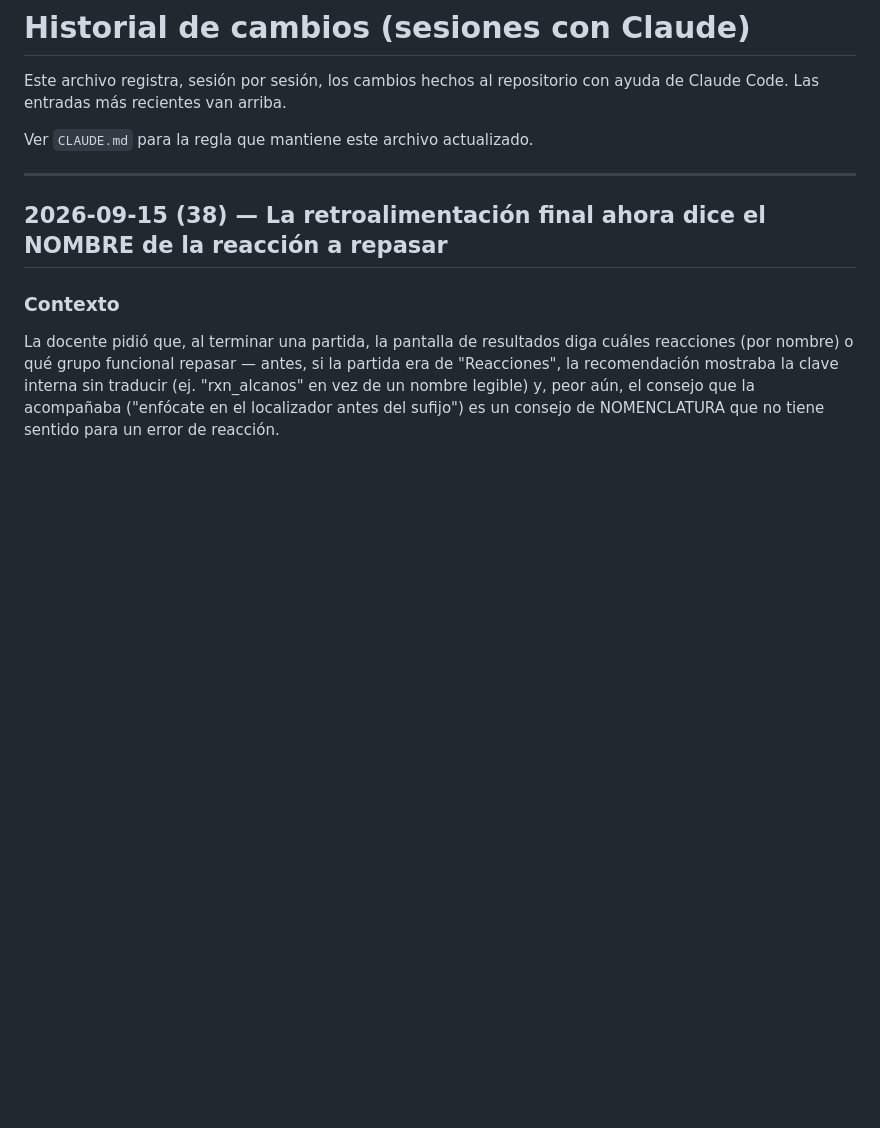
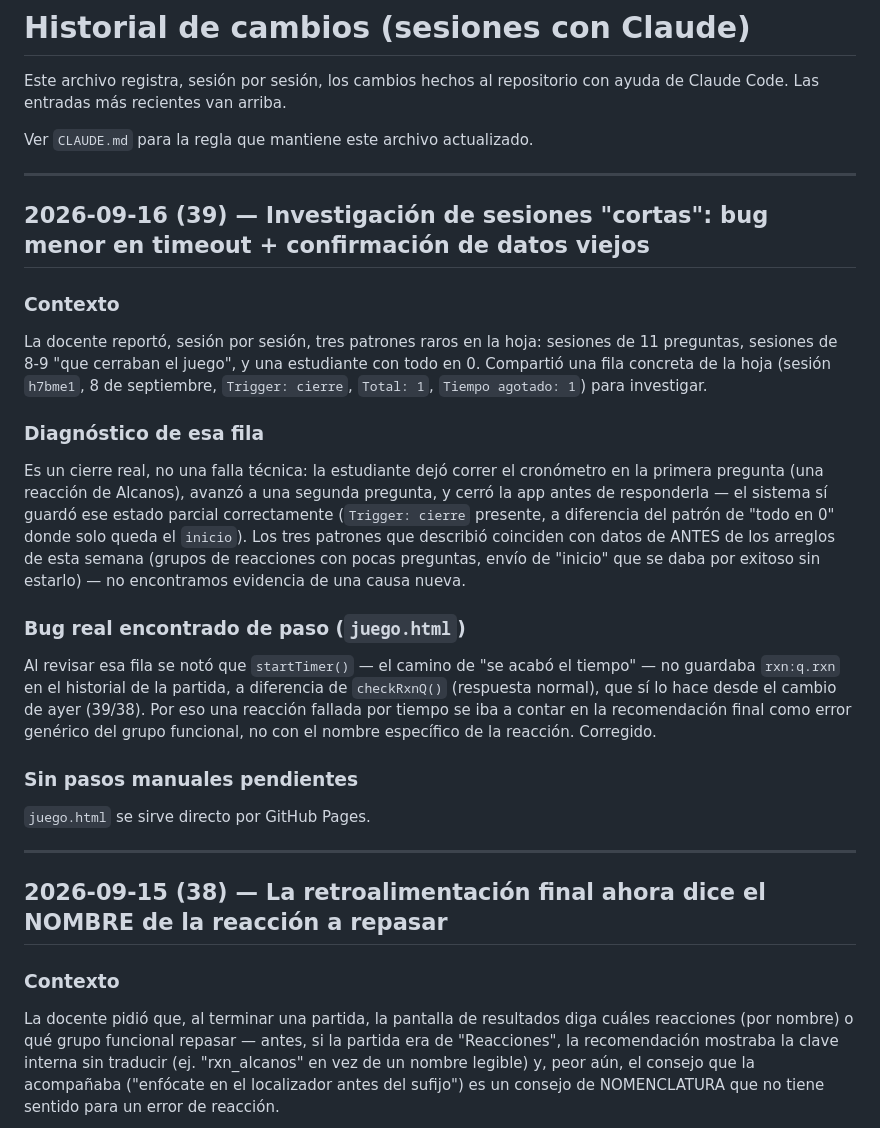
Before and after one commit to hbarcenasm863/chromanom, a Markdown page: HISTORIAL_CAMBIOS.md, the part around the change. Rendered like a GitHub page; blank space fills up the shorter version.

Commit message:
Registra en el historial la investigacion de sesiones cortas reportadas
Co-Authored-By: Claude Sonnet 5 <noreply@anthropic.com>
Claude-Session: https://claude.ai/code/session_01XJiPxGFvYG7VVvX3q83b2i

```diff
--- a/HISTORIAL_CAMBIOS.md
+++ b/HISTORIAL_CAMBIOS.md
@@ -4,6 +4,39 @@ Este archivo registra, sesión por sesión, los cambios hechos al repositorio
 con ayuda de Claude Code. Las entradas más recientes van arriba.
 
 Ver `CLAUDE.md` para la regla que mantiene este archivo actualizado.
+
+---
+
+## 2026-09-16 (39) — Investigación de sesiones "cortas": bug menor en timeout + confirmación de datos viejos
+
+### Contexto
+La docente reportó, sesión por sesión, tres patrones raros en la hoja:
+sesiones de 11 preguntas, sesiones de 8-9 "que cerraban el juego", y una
+estudiante con todo en 0. Compartió una fila concreta de la hoja
+(sesión `h7bme1`, 8 de septiembre, `Trigger: cierre`, `Total: 1`,
+`Tiempo agotado: 1`) para investigar.
+
+### Diagnóstico de esa fila
+Es un cierre real, no una falla técnica: la estudiante dejó correr el
+cronómetro en la primera pregunta (una reacción de Alcanos), avanzó a
+una segunda pregunta, y cerró la app antes de responderla — el sistema
+sí guardó ese estado parcial correctamente (`Trigger: cierre` presente,
+a diferencia del patrón de "todo en 0" donde solo queda el `inicio`).
+Los tres patrones que describió coinciden con datos de ANTES de los
+arreglos de esta semana (grupos de reacciones con pocas preguntas,
+envío de "inicio" que se daba por exitoso sin estarlo) — no encontramos
+evidencia de una causa nueva.
+
+### Bug real encontrado de paso (`juego.html`)
+Al revisar esa fila se notó que `startTimer()` — el camino de "se acabó
+el tiempo" — no guardaba `rxn:q.rxn` en el historial de la partida,
+a diferencia de `checkRxnQ()` (respuesta normal), que sí lo hace desde
+el cambio de ayer (39/38). Por eso una reacción fallada por tiempo se
+iba a contar en la recomendación final como error genérico del grupo
+funcional, no con el nombre específico de la reacción. Corregido.
+
+### Sin pasos manuales pendientes
+`juego.html` se sirve directo por GitHub Pages.
 
 ---
 
```
